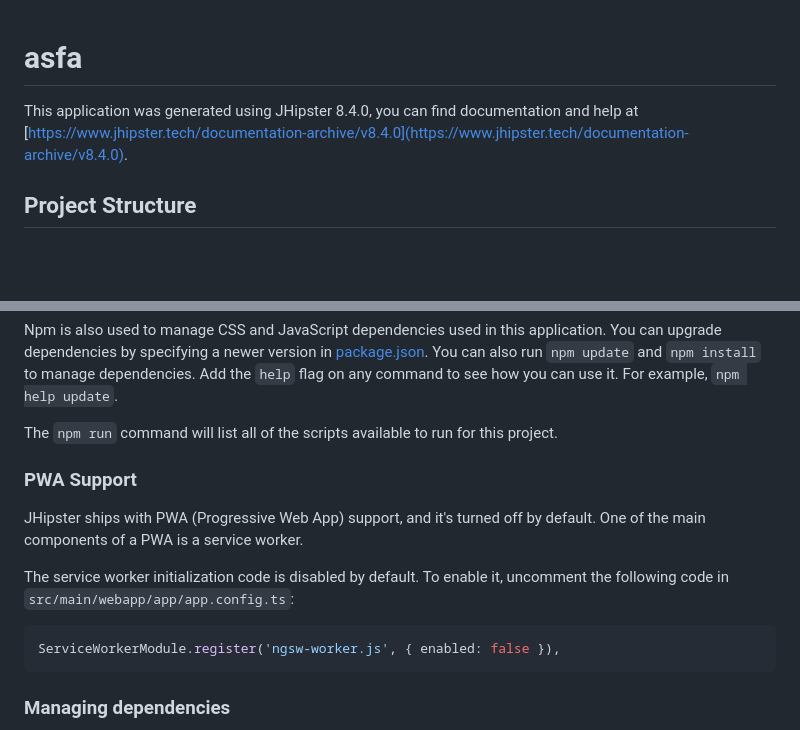
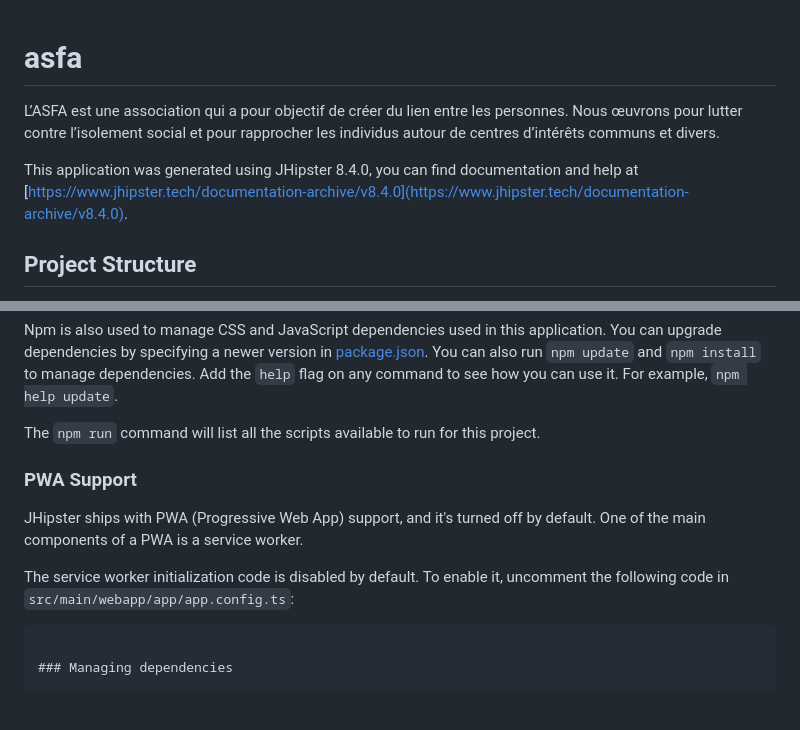
Before and after one commit to elmahdi43/asfa, a Markdown page: README.md, 2 parts joined by grey strips. Drawn GitHub-style; blank space fills up the shorter version.

Commit message:
Update README.md (#1)

````diff
--- a/README.md
+++ b/README.md
@@ -1,6 +1,11 @@
 # asfa
 
+L’ASFA est une association qui a pour objectif de créer du lien entre les personnes. Nous œuvrons pour lutter contre l’isolement social et pour rapprocher les individus autour de centres d’intérêts communs et divers.
+
+
 This application was generated using JHipster 8.4.0, you can find documentation and help at [https://www.jhipster.tech/documentation-archive/v8.4.0](https://www.jhipster.tech/documentation-archive/v8.4.0).
+
+
 
 ## Project Structure
 
@@ -48,7 +53,7 @@ Npm is also used to manage CSS and JavaScript dependencies used in this applicat
 specifying a newer version in [package.json](package.json). You can also run `npm update` and `npm install` to manage dependencies.
 Add the `help` flag on any command to see how you can use it. For example, `npm help update`.
 
-The `npm run` command will list all of the scripts available to run for this project.
+The `npm run` command will list all the scripts available to run for this project.
 
 ### PWA Support
 
@@ -56,8 +61,7 @@ JHipster ships with PWA (Progressive Web App) support, and it's turned off by de
 
 The service worker initialization code is disabled by default. To enable it, uncomment the following code in `src/main/webapp/app/app.config.ts`:
 
-```typescript
-ServiceWorkerModule.register('ngsw-worker.js', { enabled: false }),
+
 ```
 
 ### Managing dependencies
````
